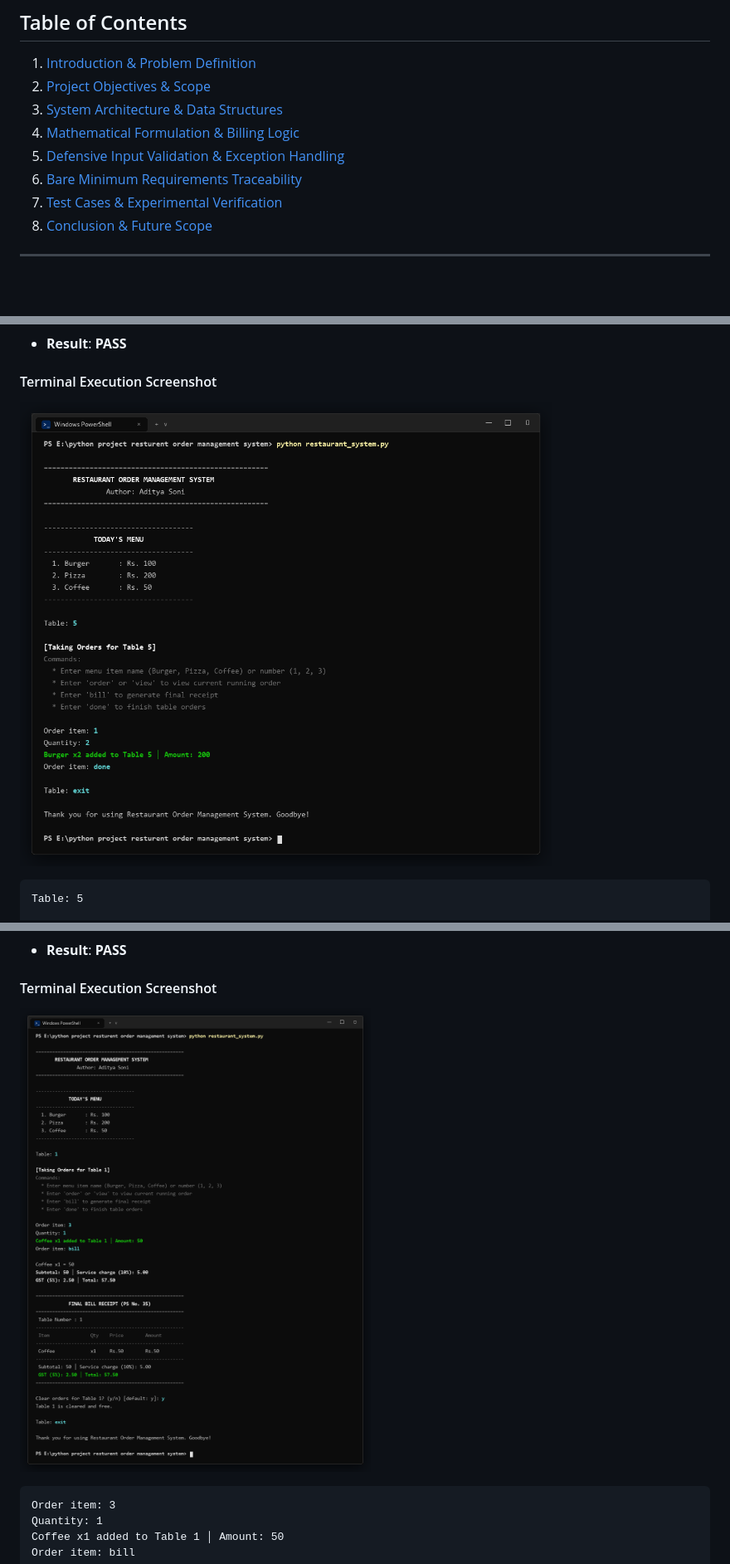
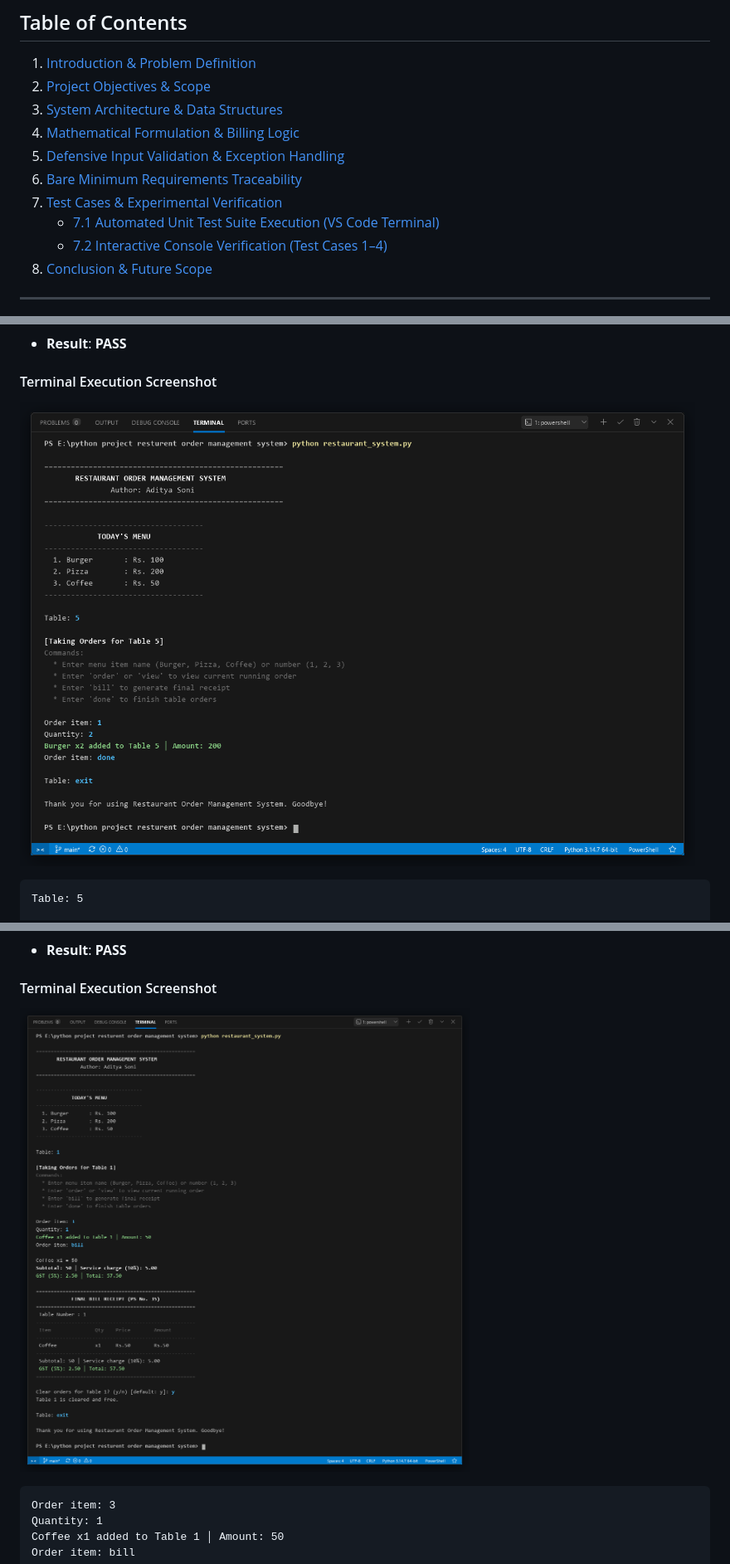
Before and after one commit to mradityasonicse/restaurant-order-management-system-python-project, a Markdown page: summary.md, 3 parts joined by grey strips. Shown at 83% size. Drawn GitHub-style; pictures changed too: screenshots/test_case_1_normal.png, screenshots/test_case_2_boundary.png; blank space fills up the shorter version.

```diff
--- a/summary.md
+++ b/summary.md
@@ -27,6 +27,8 @@ Author             : Aditya Soni
 5. [Defensive Input Validation & Exception Handling](#5-defensive-input-validation--exception-handling)
 6. [Bare Minimum Requirements Traceability](#6-bare-minimum-requirements-traceability)
 7. [Test Cases & Experimental Verification](#7-test-cases--experimental-verification)
+   * [7.1 Automated Unit Test Suite Execution (VS Code Terminal)](#71-automated-unit-test-suite-execution-vs-code-terminal)
+   * [7.2 Interactive Console Verification (Test Cases 1–4)](#72-interactive-console-verification-test-cases-14)
 8. [Conclusion & Future Scope](#8-conclusion--future-scope)
 
 ---
```
Also changed, not shown: other parts of summary.md (+52 -0 lines), README.md (+24 -6 lines), screenshots/test_case_3_invalid.png, screenshots/test_case_4_multi_item.png, screenshots/test_case_all_pass_vscode.png (added), screenshots/vscode_full_ide_test_pass.png (added), 3 other files.
